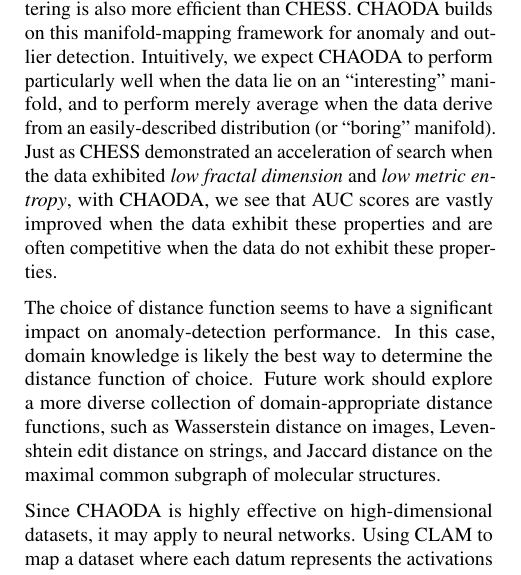
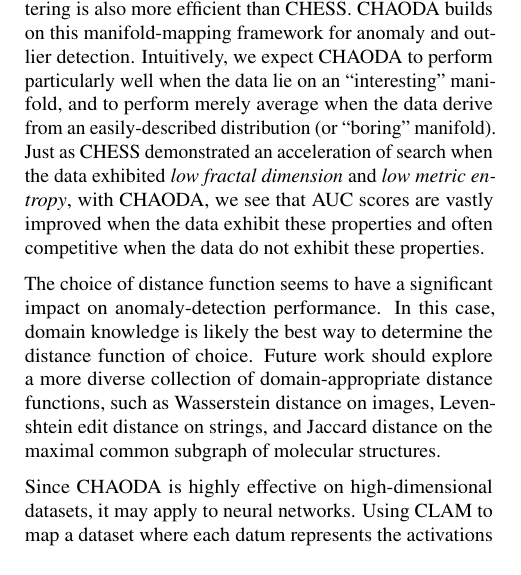
Before and after one commit to URI-ABD/chaoda-paper, a LaTeX paper (paper.tex, which reads sections/4-discussion.tex): part of one column of page 7 of 10, cut so that both start at the same text. Compiled offline with pdfLaTeX.

Commit message:
Killing orphans like a republican

```diff
--- a/sections/4-discussion.tex
+++ b/sections/4-discussion.tex
@@ -9,7 +9,7 @@ CLAM is inspired by the clustering algorithm from CHESS~\cite{ishaq2019clustered
 CLAM's selection of ``poles'' during clustering is also more efficient than CHESS.
 CHAODA builds on this manifold-mapping framework for anomaly and outlier detection.
 Intuitively, we expect CHAODA to perform particularly well when the data lie on an ``interesting'' manifold, and to perform merely average when the data derive from an easily-described distribution (or ``boring'' manifold).
-Just as CHESS demonstrated an acceleration of search when the data exhibited \emph{low fractal dimension} and \emph{low metric entropy}, with CHAODA, we see that AUC scores are vastly improved when the data exhibit these properties and are often competitive when the data do not exhibit these properties.
+Just as CHESS demonstrated an acceleration of search when the data exhibited \emph{low fractal dimension} and \emph{low metric entropy}, with CHAODA, we see that AUC scores are vastly improved when the data exhibit these properties and often competitive when the data do not exhibit these properties.
 
 % TODO choose two different datasets, not to illustrate performance but to illustrate this point!
 
```
